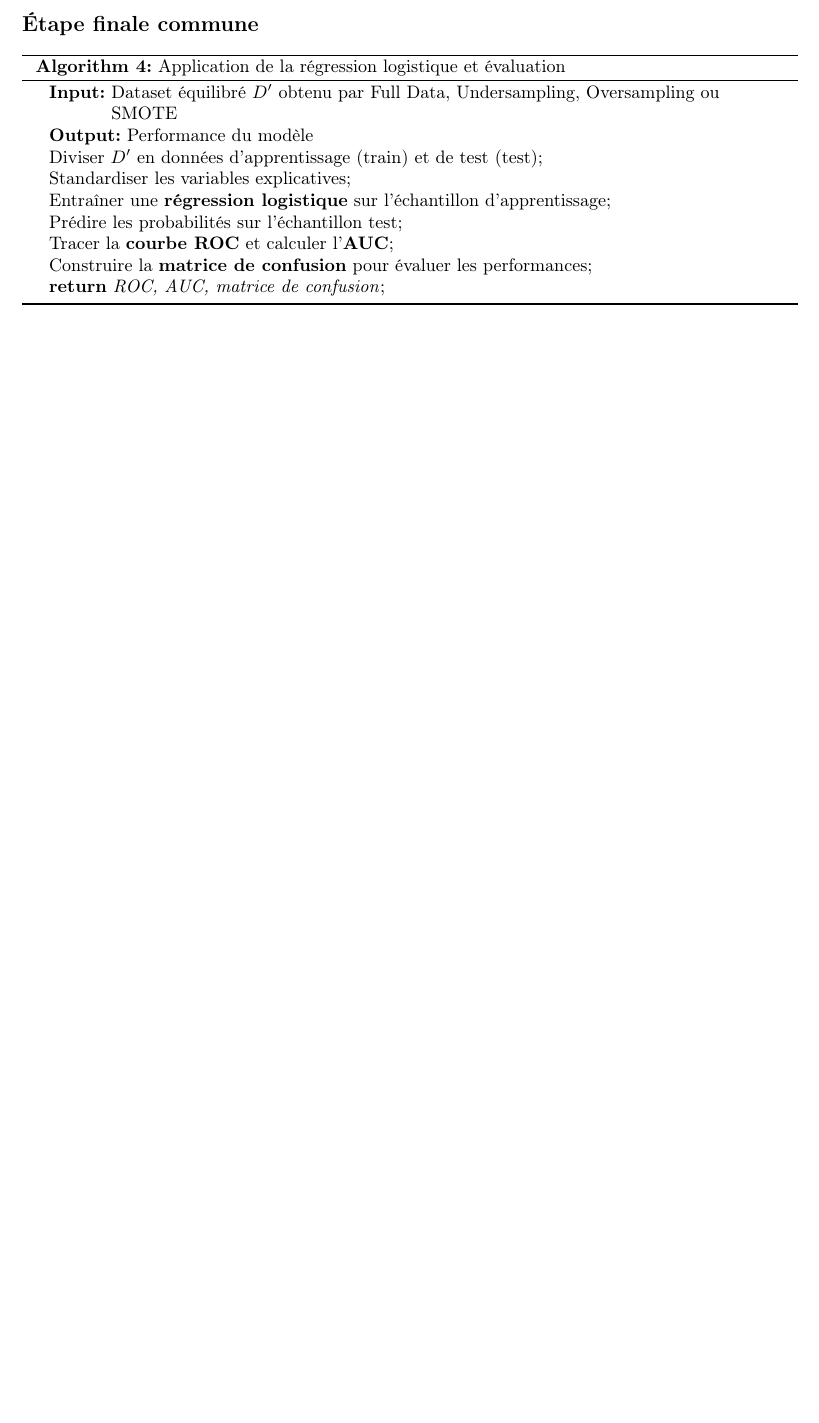
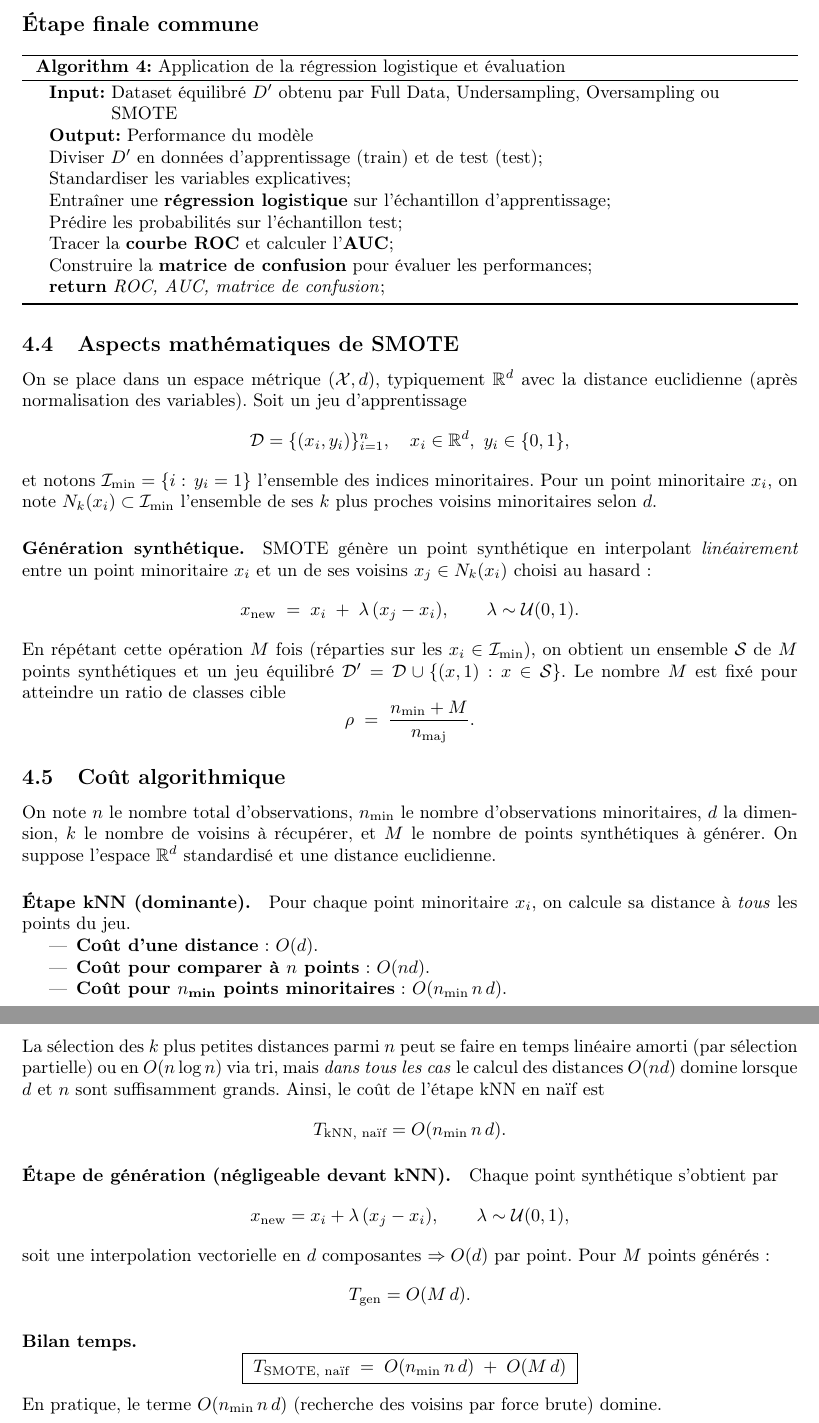
Before and after one commit to DamienMariac/classes-desequilibre, a LaTeX document (rapport/rapport.tex): part of page 9 of 10 before the commit and two parts of pages 9 and 10 of 11 after it, the two joined at a grey line, cut so that both start at the same text, the shorter picture padded with empty space. Compiled offline with pdfLaTeX.

Commit message:
smote math

```diff
--- a/rapport/rapport.tex
+++ b/rapport/rapport.tex
@@ -7,6 +7,7 @@
 
 % Packages utiles
 \usepackage{amsmath}
+\usepackage{amssymb}
 \usepackage[ruled,vlined]{algorithm2e}
 \usepackage{graphicx}
 \usepackage{geometry}
@@ -18,7 +19,12 @@
 \usepackage[backend=biber,style=numeric]{biblatex}
 \addbibresource{references.bib}
 \setlength{\parindent}{0pt}
+\usepackage{setspace}
 
+% Marges
+%\usepackage{geometry}
+%\geometry{top=2.5cm, bottom=2.5cm, left=1.8cm, right=1.8cm}
+%\setstretch{1.2}
 
 % Définir les variables (vides par défaut)
 \newcommand{\UE}{}
@@ -360,6 +366,68 @@ Construire la \textbf{matrice de confusion} pour évaluer les performances\;
 \end{algorithm}
 
 
+
+
+
+
+
+
+
+\subsection{Aspects mathématiques de SMOTE}
+
+On se place dans un espace métrique $(\mathcal{X}, d)$, typiquement $\mathbb{R}^d$ avec la distance euclidienne (après normalisation des variables). Soit un jeu d'apprentissage
+\[
+\mathcal{D}=\{(x_i,y_i)\}_{i=1}^n,\quad x_i\in\mathbb{R}^d,\ y_i\in\{0,1\},
+\]
+et notons $\mathcal{I}_{\text{min}}=\{i:\,y_i=1\}$ l’ensemble des indices minoritaires. Pour un point minoritaire $x_i$, on note $N_k(x_i)\subset\mathcal{I}_{\text{min}}$ l’ensemble de ses $k$ plus proches voisins minoritaires selon $d$.
+
+\paragraph{Génération synthétique.} SMOTE génère un point synthétique en interpolant \emph{linéairement} entre un point minoritaire $x_i$ et un de ses voisins $x_j\in N_k(x_i)$ choisi au hasard :
+\[
+x_{\text{new}} \;=\; x_i \;+\; \lambda\,(x_j - x_i),
+\qquad \lambda \sim \mathcal{U}(0,1).
+\]
+En répétant cette opération $M$ fois (réparties sur les $x_i\in\mathcal{I}_{\text{min}}$), on obtient un ensemble $\mathcal{S}$ de $M$ points synthétiques et un jeu équilibré $\mathcal{D}'=\mathcal{D}\cup\{(x,1):x\in\mathcal{S}\}$. Le nombre $M$ est fixé pour atteindre un ratio de classes cible
+\[
+\rho \;=\; \frac{n_{\text{min}} + M}{n_{\text{maj}}}.
+\]
+
+\subsection{Coût algorithmique}
+
+On note $n$ le nombre total d'observations, $n_{\text{min}}$ le nombre d'observations minoritaires,
+$d$ la dimension, $k$ le nombre de voisins à récupérer, et $M$ le nombre de points synthétiques à générer.
+On suppose l’espace $\mathbb{R}^d$ standardisé et une distance euclidienne.
+
+\paragraph{Étape kNN (dominante).}
+Pour chaque point minoritaire $x_i$, on calcule sa distance à \emph{tous} les points du jeu.
+\begin{itemize}
+  \item \textbf{Coût d'une distance} : $O(d)$.
+  \item \textbf{Coût pour comparer à $n$ points} : $O(nd)$.
+  \item \textbf{Coût pour $n_{\text{min}}$ points minoritaires} : $O(n_{\text{min}}\,n\,d)$.
+\end{itemize}
+La sélection des $k$ plus petites distances parmi $n$ peut se faire en temps linéaire amorti
+(par sélection partielle) ou en $O(n\log n)$ via tri, mais \emph{dans tous les cas} le calcul des distances
+$O(nd)$ domine lorsque $d$ et $n$ sont suffisamment grands. Ainsi, le coût de l’étape kNN en naïf est
+\[
+T_{\text{kNN, naïf}} = O(n_{\text{min}}\,n\,d).
+\]
+
+\paragraph{Étape de génération (négligeable devant kNN).}
+Chaque point synthétique s’obtient par
+\[
+x_{\text{new}} = x_i + \lambda\,(x_j - x_i), \qquad \lambda\sim\mathcal{U}(0,1),
+\]
+soit une interpolation vectorielle en $d$ composantes $\Rightarrow O(d)$ par point.
+Pour $M$ points générés :
+\[
+T_{\text{gen}} = O(M\,d).
+\]
+
+\paragraph{Bilan temps.}
+\[
+\boxed{ \; T_{\text{SMOTE, naïf}} \;=\; O(n_{\text{min}}\,n\,d) \;+\; O(M\,d) \;}
+\]
+En pratique, le terme $O(n_{\text{min}}\,n\,d)$ (recherche des voisins par force brute) domine.
+
 \newpage
 
 \printbibliography
```
Also changed, not shown: rapport/rapport.pdf, rapport/rapport.tex (2 more changed lines).
